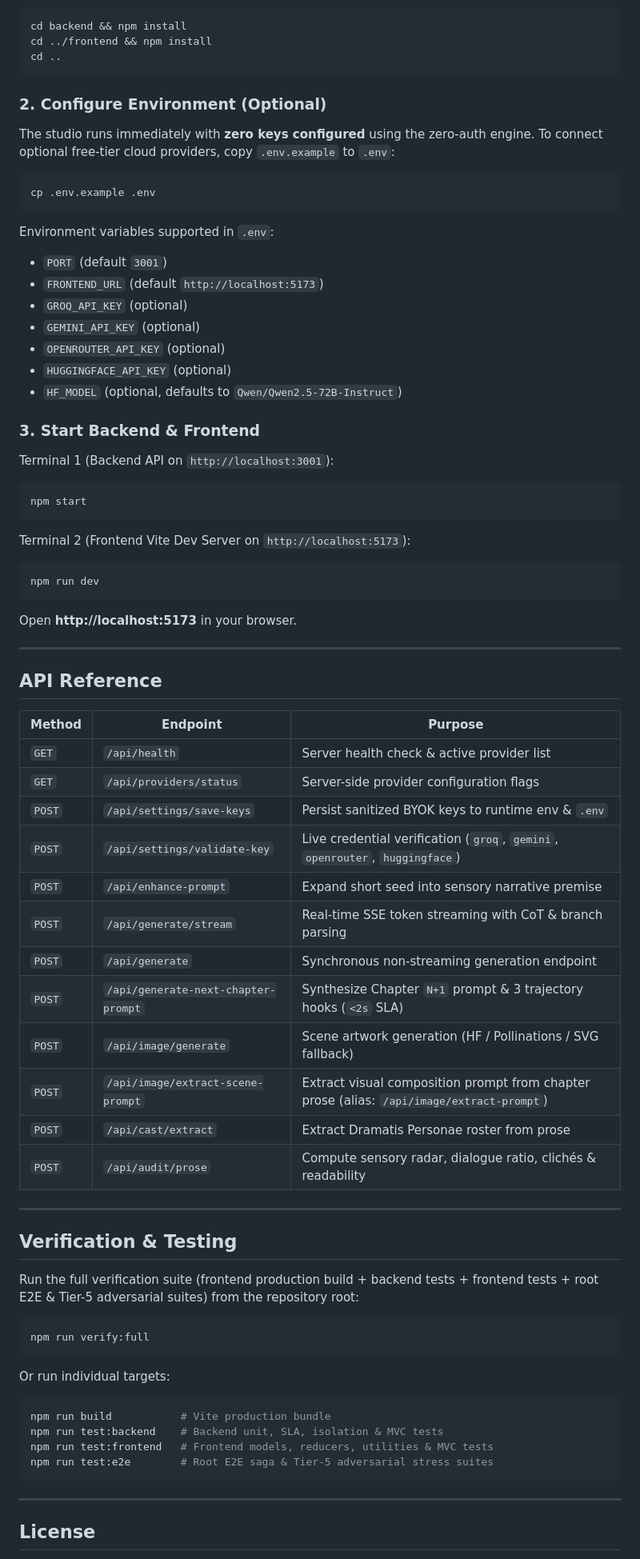
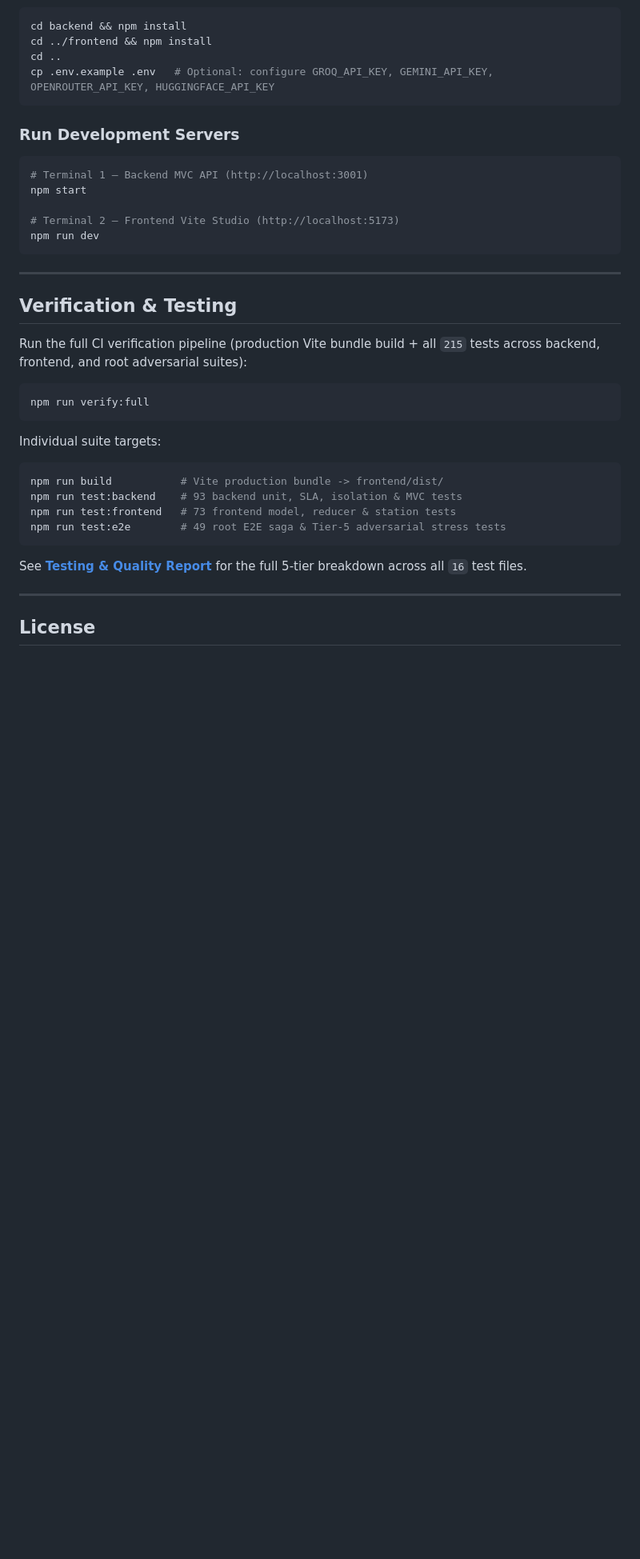
Before and after one commit to NAVi8885/ai-story-generator, a Markdown page: README.md, the part around one of its changes. Shown at 80% size. Rendered like a GitHub page; blank space fills up the shorter version.

````diff
--- a/README.md
+++ b/README.md
@@ -144,76 +135,39 @@ ai-story-generator/
 cd backend && npm install
 cd ../frontend && npm install
 cd ..
+cp .env.example .env   # Optional: configure GROQ_API_KEY, GEMINI_API_KEY, OPENROUTER_API_KEY, HUGGINGFACE_API_KEY
 ```
 
-### 2. Configure Environment (Optional)
-
-The studio runs immediately with **zero keys configured** using the zero-auth engine. To connect optional free-tier cloud providers, copy `.env.example` to `.env`:
+### Run Development Servers
 
 ```bash
-cp .env.example .env
-```
+# Terminal 1 — Backend MVC API (http://localhost:3001)
+npm start
 
-Environment variables supported in `.env`:
-- `PORT` (default `3001`)
-- `FRONTEND_URL` (default `http://localhost:5173`)
-- `GROQ_API_KEY` (optional)
-- `GEMINI_API_KEY` (optional)
-- `OPENROUTER_API_KEY` (optional)
-- `HUGGINGFACE_API_KEY` (optional)
-- `HF_MODEL` (optional, defaults to `Qwen/Qwen2.5-72B-Instruct`)
-
-### 3. Start Backend & Frontend
-
-Terminal 1 (Backend API on `http://localhost:3001`):
-```bash
-npm start
-```
-
-Terminal 2 (Frontend Vite Dev Server on `http://localhost:5173`):
-```bash
+# Terminal 2 — Frontend Vite Studio (http://localhost:5173)
 npm run dev
 ```
-
-Open **http://localhost:5173** in your browser.
-
----
-
-## API Reference
-
-| Method | Endpoint | Purpose |
-|---|---|---|
-| `GET` | `/api/health` | Server health check & active provider list |
-| `GET` | `/api/providers/status` | Server-side provider configuration flags |
-| `POST` | `/api/settings/save-keys` | Persist sanitized BYOK keys to runtime env & `.env` |
-| `POST` | `/api/settings/validate-key` | Live credential verification (`groq`, `gemini`, `openrouter`, `huggingface`) |
-| `POST` | `/api/enhance-prompt` | Expand short seed into sensory narrative premise |
-| `POST` | `/api/generate/stream` | Real-time SSE token streaming with CoT & branch parsing |
-| `POST` | `/api/generate` | Synchronous non-streaming generation endpoint |
-| `POST` | `/api/generate-next-chapter-prompt` | Synthesize Chapter `N+1` prompt & 3 trajectory hooks (`<2s` SLA) |
-| `POST` | `/api/image/generate` | Scene artwork generation (HF / Pollinations / SVG fallback) |
-| `POST` | `/api/image/extract-scene-prompt` | Extract visual composition prompt from chapter prose (alias: `/api/image/extract-prompt`) |
-| `POST` | `/api/cast/extract` | Extract Dramatis Personae roster from prose |
-| `POST` | `/api/audit/prose` | Compute sensory radar, dialogue ratio, clichés & readability |
 
 ---
 
 ## Verification & Testing
 
-Run the full verification suite (frontend production build + backend tests + frontend tests + root E2E & Tier-5 adversarial suites) from the repository root:
+Run the full CI verification pipeline (production Vite bundle build + all `215` tests across backend, frontend, and root adversarial suites):
 
 ```bash
 npm run verify:full
 ```
 
-Or run individual targets:
+Individual suite targets:
 
 ```bash
-npm run build           # Vite production bundle
-npm run test:backend    # Backend unit, SLA, isolation & MVC tests
-npm run test:frontend   # Frontend models, reducers, utilities & MVC tests
-npm run test:e2e        # Root E2E saga & Tier-5 adversarial stress suites
+npm run build           # Vite production bundle -> frontend/dist/
+npm run test:backend    # 93 backend unit, SLA, isolation & MVC tests
+npm run test:frontend   # 73 frontend model, reducer & station tests
+npm run test:e2e        # 49 root E2E saga & Tier-5 adversarial stress tests
 ```
+
+See **[Testing & Quality Report](docs/TESTING_AND_QUALITY.md)** for the full 5-tier breakdown across all `16` test files.
 
 ---
 
````
Also changed, not shown: other parts of README.md (+103 -112 lines), docs/ARCHITECTURE.md (added, +148 -0 lines), docs/ENGINEERING_HIGHLIGHTS.md (added, +87 -0 lines), docs/TESTING_AND_QUALITY.md (added, +82 -0 lines), docs/screenshots/craft-dials-and-blueprint.png (added), docs/screenshots/feature-stations-radar.png (added), docs/screenshots/reader-sepia-typography.png (added), docs/screenshots/studio-workspace.png (added), 2 other files.
